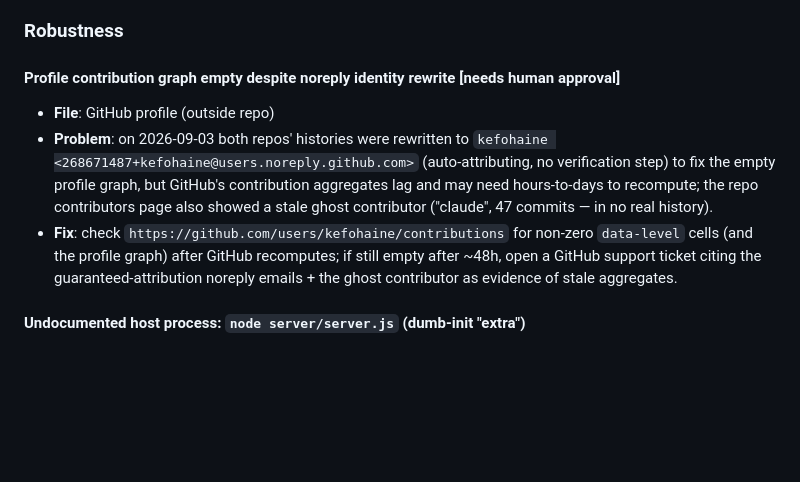
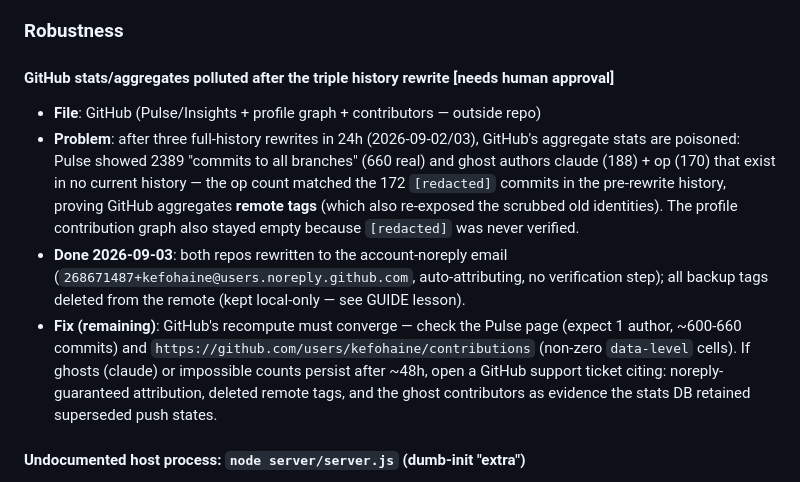
Before and after one commit to kefohaine/server, a Markdown page: docs/ISSUES.md, the part around the change. GitHub-like rendering; blank space fills up the shorter version.

Commit message:
docs: backup tags local-only (remote tags poisoned GitHub Pulse stats + re-exposed old identities); ISSUES tracks aggregate convergence

```diff
--- a/docs/ISSUES.md
+++ b/docs/ISSUES.md
@@ -20,10 +20,11 @@ Tracked for follow-up. Items marked **[needs human approval]** require a decisio
 
 ### Robustness
 
-#### Profile contribution graph empty despite noreply identity rewrite  **[needs human approval]**
-- **File**: GitHub profile (outside repo)
-- **Problem**: on 2026-09-03 both repos' histories were rewritten to `kefohaine <268671487+kefohaine@users.noreply.github.com>` (auto-attributing, no verification step) to fix the empty profile graph, but GitHub's contribution aggregates lag and may need hours-to-days to recompute; the repo contributors page also showed a stale ghost contributor ("claude", 47 commits — in no real history).
-- **Fix**: check `https://github.com/users/kefohaine/contributions` for non-zero `data-level` cells (and the profile graph) after GitHub recomputes; if still empty after ~48h, open a GitHub support ticket citing the guaranteed-attribution noreply emails + the ghost contributor as evidence of stale aggregates.
+#### GitHub stats/aggregates polluted after the triple history rewrite  **[needs human approval]**
+- **File**: GitHub (Pulse/Insights + profile graph + contributors — outside repo)
+- **Problem**: after three full-history rewrites in 24h (2026-09-02/03), GitHub's aggregate stats are poisoned: Pulse showed 2389 "commits to all branches" (660 real) and ghost authors claude (188) + op (170) that exist in no current history — the op count matched the 172 `[redacted]` commits in the pre-rewrite history, proving GitHub aggregates **remote tags** (which also re-exposed the scrubbed old identities). The profile contribution graph also stayed empty because `[redacted]` was never verified.
+- **Done 2026-09-03**: both repos rewritten to the account-noreply email (`268671487+kefohaine@users.noreply.github.com`, auto-attributing, no verification step); all backup tags deleted from the remote (kept local-only — see GUIDE lesson).
+- **Fix (remaining)**: GitHub's recompute must converge — check the Pulse page (expect 1 author, ~600-660 commits) and `https://github.com/users/kefohaine/contributions` (non-zero `data-level` cells). If ghosts (claude) or impossible counts persist after ~48h, open a GitHub support ticket citing: noreply-guaranteed attribution, deleted remote tags, and the ghost contributors as evidence the stats DB retained superseded push states.
 
 
 
```
Also changed, not shown: docs/GUIDE.md (+2 -1 lines).
